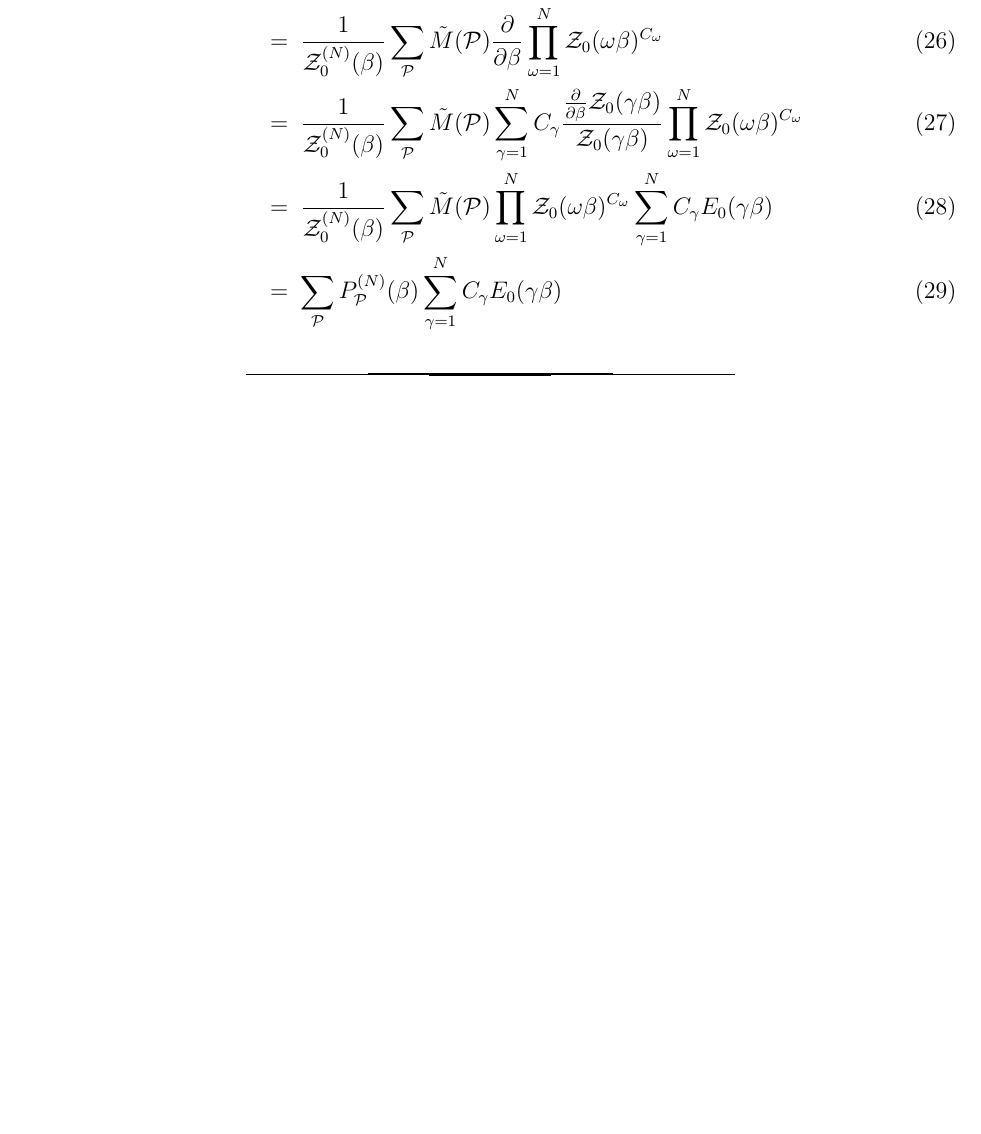
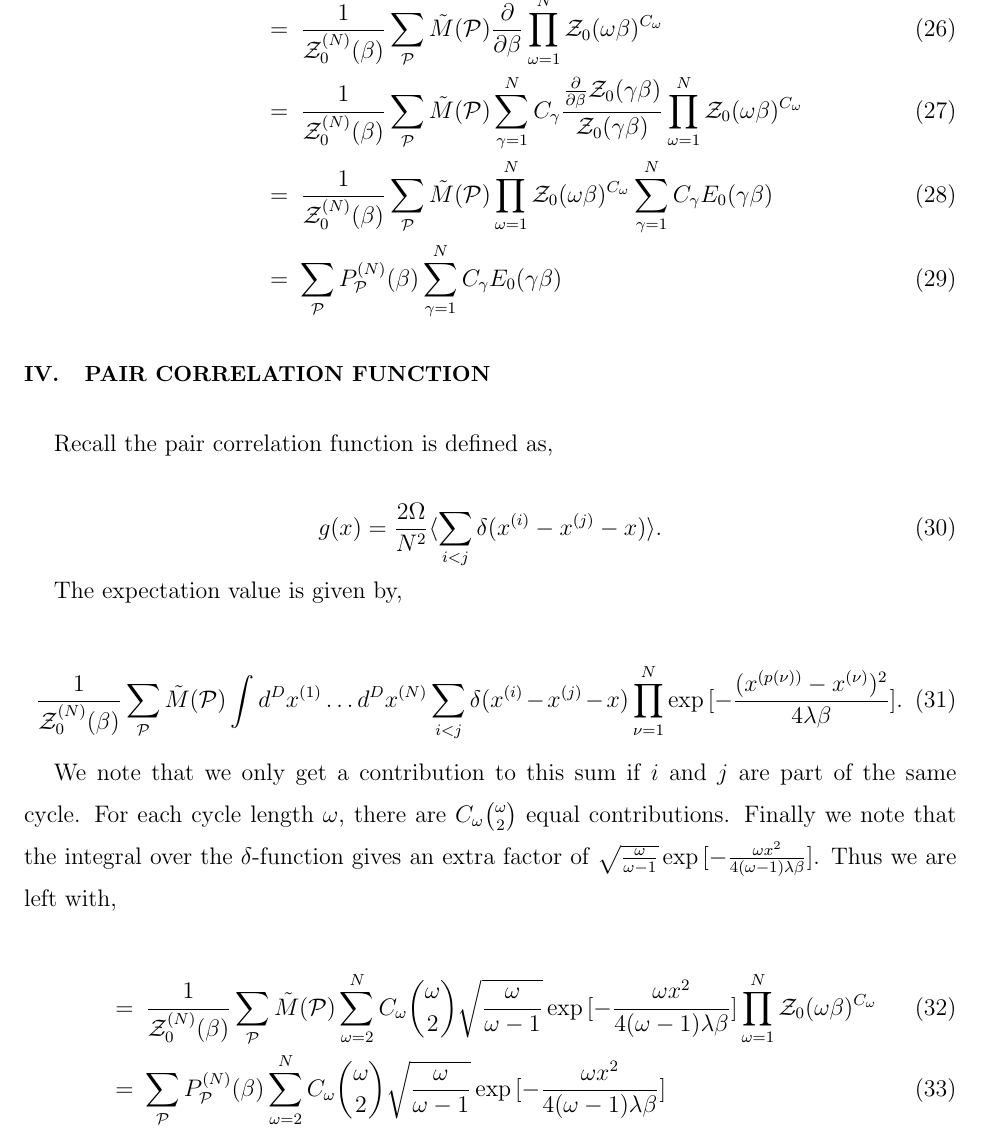
Before and after one commit to etano/Notes, a LaTeX paper (FFG/FFGPermSectors.tex): part of page 5 of 5 before the commit and part of page 5 of 6 after it, cut so that both start at the same text, the shorter picture padded with empty space. Compiled offline with pdfLaTeX.

Commit message:
added pair correlation function

```diff
--- a/FFG/FFGPermSectors.tex
+++ b/FFG/FFGPermSectors.tex
@@ -160,6 +160,27 @@ For the free gas then,
                      &=& \sum_{\mathcal{P}} P_{\mathcal{P}}^{(N)}(\beta) \sum_{\gamma=1}^{N} C_{\gamma} E_{0}(\gamma\beta)
 \end{eqnarray}
 
+\section{Pair Correlation Function}
+
+Recall the pair correlation function is defined as,
+
+\begin{equation}
+  g(x) = \frac{2 \Omega}{N^{2}} \langle \sum_{i<j} \delta(x^{(i)}-x^{(j)}-x) \rangle.
+\end{equation}
+
+The expectation value is given by,
+
+\begin{equation}
+  \frac{1}{\mathcal{Z}_{0}^{(N)}(\beta)} \sum_{\mathcal{P}} \tilde{M}(\mathcal{P}) \int d^{D}x^{(1)} \dots d^{D}x^{(N)} \sum_{i<j} \delta(x^{(i)}-x^{(j)}-x) \prod_{\nu=1}^{N} \exp{[-\frac{(x^{(p(\nu))}-x^{(\nu)})^{2}}{4\lambda\beta}]}.
+\end{equation}
+
+We note that we only get a contribution to this sum if $i$ and $j$ are part of the same cycle. For each cycle length $\omega$, there are $C_{\omega} \binom{\omega}{2}$ equal contributions. Finally we note that the integral over the $\delta$-function gives an extra factor of $\sqrt{\frac{\omega}{\omega-1}}\exp{[-\frac{\omega x^{2}}{4(\omega-1)\lambda\beta}]}$. Thus we are left with,
+
+\begin{eqnarray}
+  &=& \frac{1}{\mathcal{Z}_{0}^{(N)}(\beta)} \sum_{\mathcal{P}} \tilde{M}(\mathcal{P}) \sum_{\omega=2}^{N} C_{\omega} \binom{\omega}{2} \sqrt{\frac{\omega}{\omega-1}}\exp{[-\frac{\omega x^{2}}{4(\omega-1)\lambda\beta}]} \prod_{\omega=1}^{N} \mathcal{Z}_{0}(\omega\beta)^{C_{\omega}} \\
+  &=& \sum_{\mathcal{P}} P_{\mathcal{P}}^{(N)}(\beta) \sum_{\omega=2}^{N} C_{\omega} \binom{\omega}{2} \sqrt{\frac{\omega}{\omega-1}}\exp{[-\frac{\omega x^{2}}{4(\omega-1)\lambda\beta}]}
+\end{eqnarray}
+
 \bibliography{FFGPermSectors}{}
 
 %\pagebreak
```
